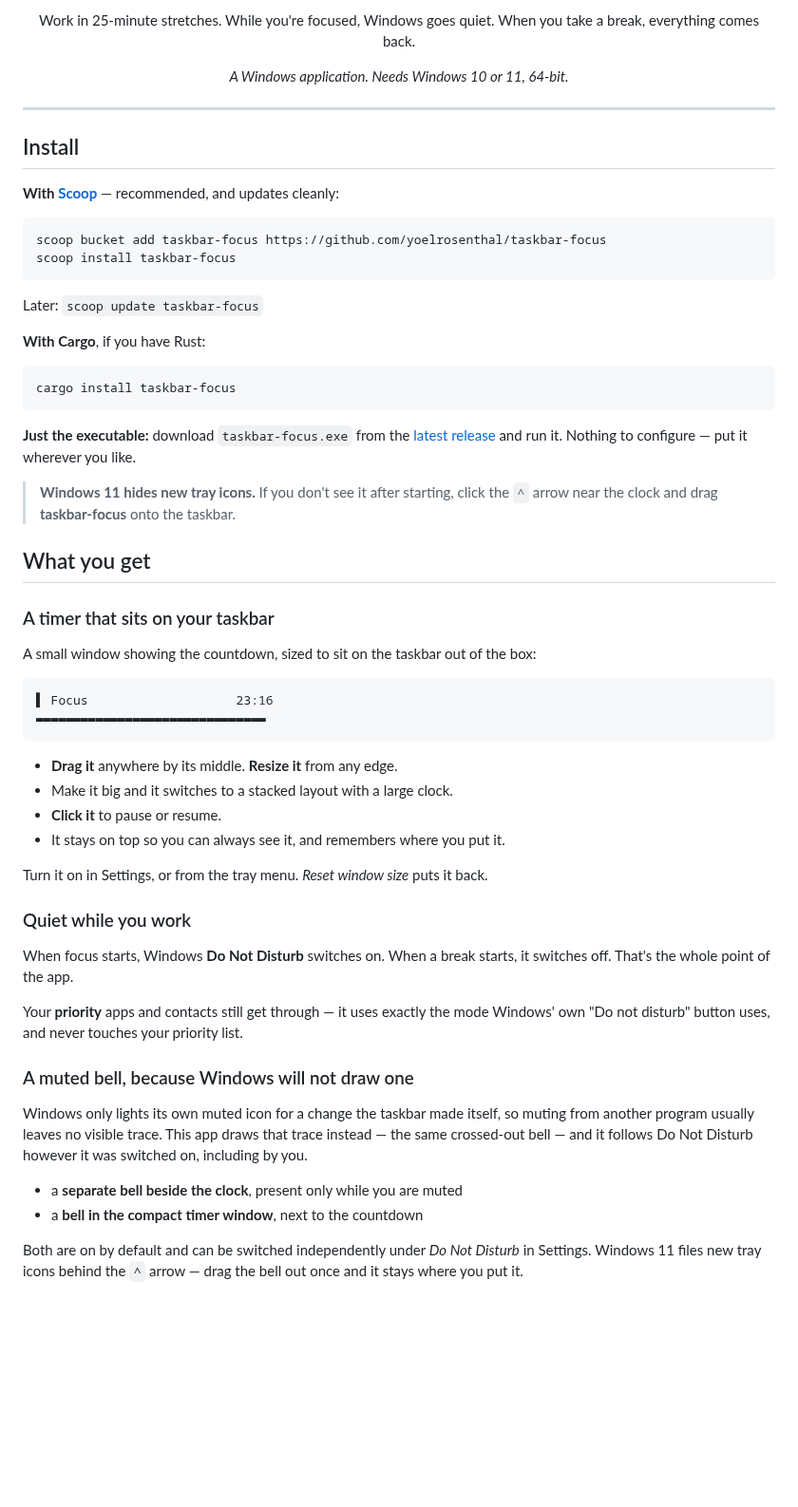
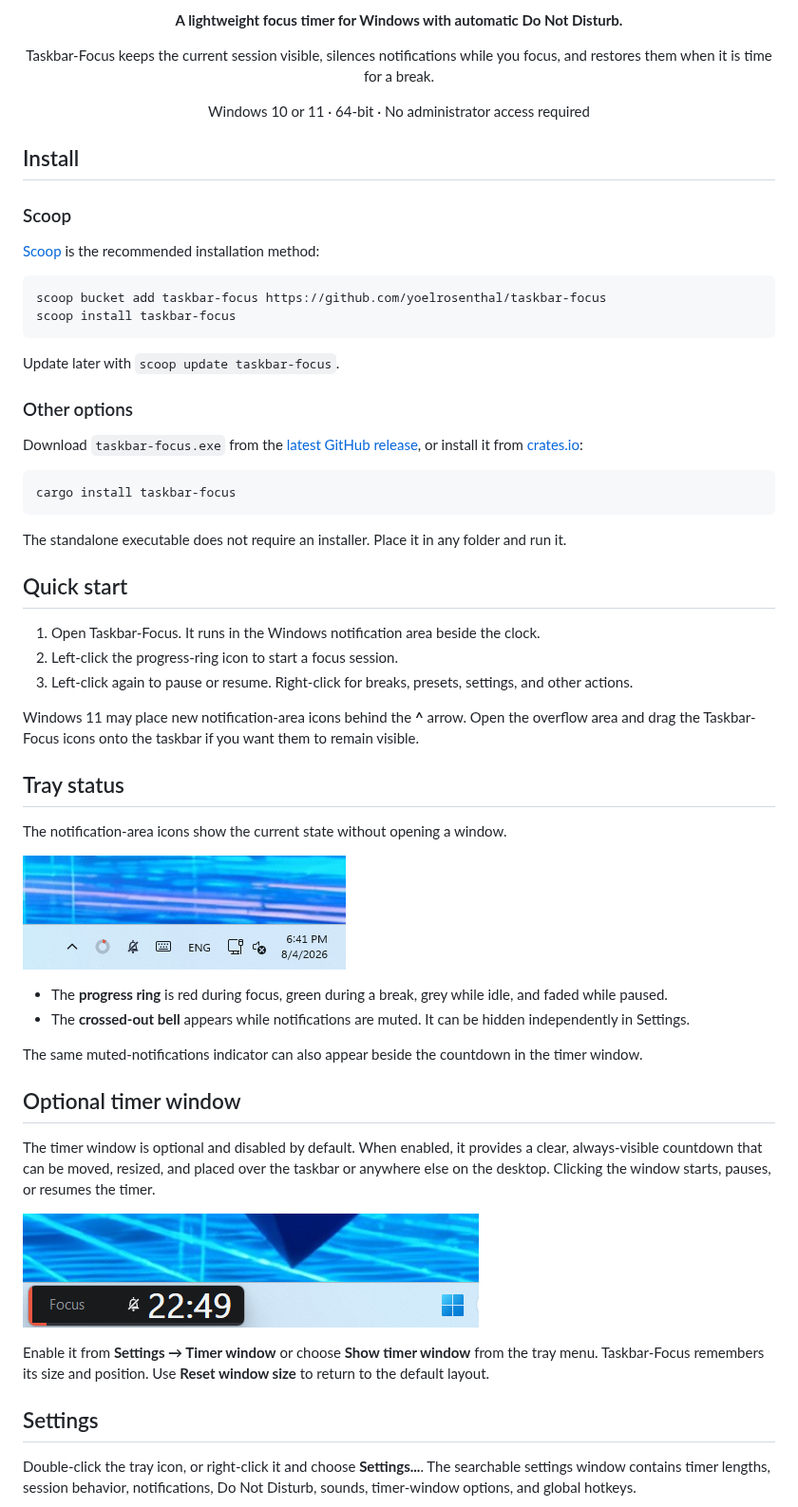
Before and after one commit to yoelrosenthal/taskbar-focus, a Markdown page: README.md, the part around one of its changes. Shown at 95% size. GitHub-like rendering; pictures changed too: docs/images/timer-window.png (added), docs/images/tray-icons.png (added); blank space fills up the shorter version.

````diff
--- a/README.md
+++ b/README.md
@@ -8,75 +9,82 @@
 
-Work in 25-minute stretches. While you're focused, Windows goes quiet.
-When you take a break, everything comes back.
+**A lightweight focus timer for Windows with automatic Do Not Disturb.**
 
-*A Windows application. Needs Windows 10 or 11, 64-bit.*
+Taskbar-Focus keeps the current session visible, silences notifications while
+you focus, and restores them when it is time for a break.
+
+Windows 10 or 11 · 64-bit · No administrator access required
 
 </div>
 
----
-
 ## Install
 
-**With [Scoop](https://scoop.sh)** — recommended, and updates cleanly:
+### Scoop
+
+[Scoop](https://scoop.sh) is the recommended installation method:
 
 ```powershell
 scoop bucket add taskbar-focus https://github.com/yoelrosenthal/taskbar-focus
 scoop install taskbar-focus
 ```
 
-Later: `scoop update taskbar-focus`
+Update later with `scoop update taskbar-focus`.
 
-**With Cargo**, if you have Rust:
+### Other options
+
+Download `taskbar-focus.exe` from the
+[latest GitHub release](https://github.com/yoelrosenthal/taskbar-focus/releases/latest),
+or install it from [crates.io](https://crates.io/crates/taskbar-focus):
 
 ```powershell
 cargo install taskbar-focus
 ```
 
-**Just the executable:** download `taskbar-focus.exe` from the
-[latest release](../../releases) and run it. Nothing to configure — put it
-wherever you like.
+The standalone executable does not require an installer. Place it in any folder
+and run it.
 
-> **Windows 11 hides new tray icons.** If you don't see it after starting,
-> click the `^` arrow near the clock and drag **taskbar-focus** onto the
-> taskbar.
+## Quick start
 
-## What you get
+1. Open Taskbar-Focus. It runs in the Windows notification area beside the
+   clock.
+2. Left-click the progress-ring icon to start a focus session.
+3. Left-click again to pause or resume. Right-click for breaks, presets,
+   settings, and other actions.
 
-### A timer that sits on your taskbar
+Windows 11 may place new notification-area icons behind the **^** arrow. Open
+the overflow area and drag the Taskbar-Focus icons onto the taskbar if you want
+them to remain visible.
 
-A small window showing the countdown, sized to sit on the taskbar out of the box:
+## Tray status
 
-```
-▌ Focus                    23:16
-▬▬▬▬▬▬▬▬▬▬▬▬▬▬▬▬▬▬▬▬▬▬▬▬▬▬▬▬▬▬▬
-```
+The notification-area icons show the current state without opening a window.
 
-- **Drag it** anywhere by its middle. **Resize it** from any edge.
-- Make it big and it switches to a stacked layout with a large clock.
-- **Click it** to pause or resume.
-- It stays on top so you can always see it, and remembers where you put it.
+![Windows notification area with the Taskbar-Focus progress ring and muted-notifications icon](docs/images/tray-icons.png)
 
-Turn it on in Settings, or from the tray menu. *Reset window size* puts it back.
+- The **progress ring** is red during focus, green during a break, grey while
+  idle, and faded while paused.
+- The **crossed-out bell** appears while notifications are muted. It can be
+  hidden independently in Settings.
 
-### Quiet while you work
+The same muted-notifications indicator can also appear beside the countdown in
+the timer window.
 
-When focus starts, Windows **Do Not Disturb** switches on. When a break starts,
-it switches off. That's the whole point of the app.
+## Optional timer window
 
-Your **priority** apps and contacts still get through — it uses exactly the mode
-Windows' own "Do not disturb" button uses, and never touches your priority list.
+The timer window is optional and disabled by default. When enabled, it provides
+a clear, always-visible countdown that can be moved, resized, and placed over
+the taskbar or anywhere else on the desktop. Clicking the window starts,
+pauses, or resumes the timer.
 
-### A muted bell, because Windows will not draw one
+![Taskbar-Focus timer window showing a focus countdown](docs/images/timer-window.png)
 
-Windows only lights its own muted icon for a change the taskbar made itself, so
-muting from another program usually leaves no visible trace. This app draws that
-trace instead — the same crossed-out bell — and it follows Do Not Disturb however
-it was switched on, including by you.
+Enable it from **Settings → Timer window** or choose **Show timer window** from
+the tray menu. Taskbar-Focus remembers its size and position. Use **Reset window
+size** to return to the default layout.
 
-- a **separate bell beside the clock**, present only while you are muted
-- a **bell in the compact timer window**, next to the countdown
+## Settings
 
-Both are on by default and can be switched independently under *Do Not Disturb*
-in Settings. Windows 11 files new tray icons behind the `^` arrow — drag the bell
-out once and it stays where you put it.
+Double-click the tray icon, or right-click it and choose **Settings...**. The
+searchable settings window contains timer lengths, session behavior,
+notifications, Do Not Disturb, sounds, timer-window options, and global
+hotkeys.
 
````
Also changed, not shown: other parts of README.md (+66 -96 lines), docs/images/settings-window.png (added), 1 other file.
